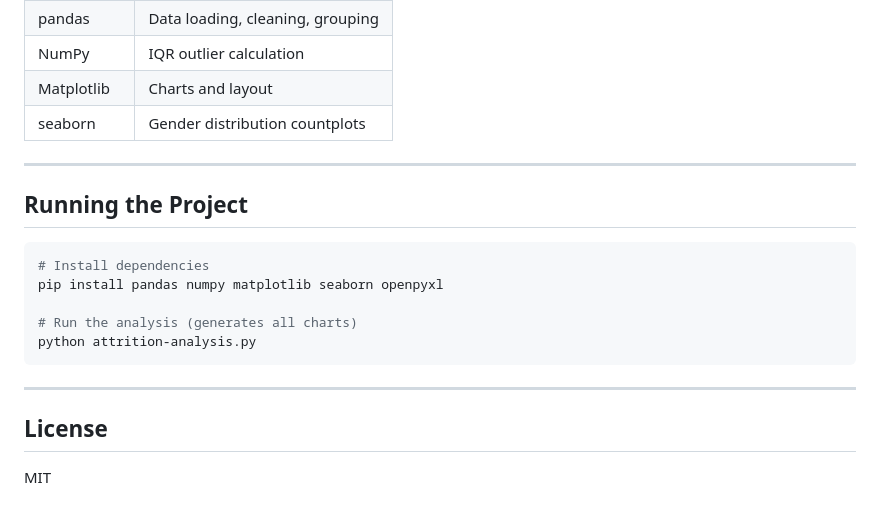
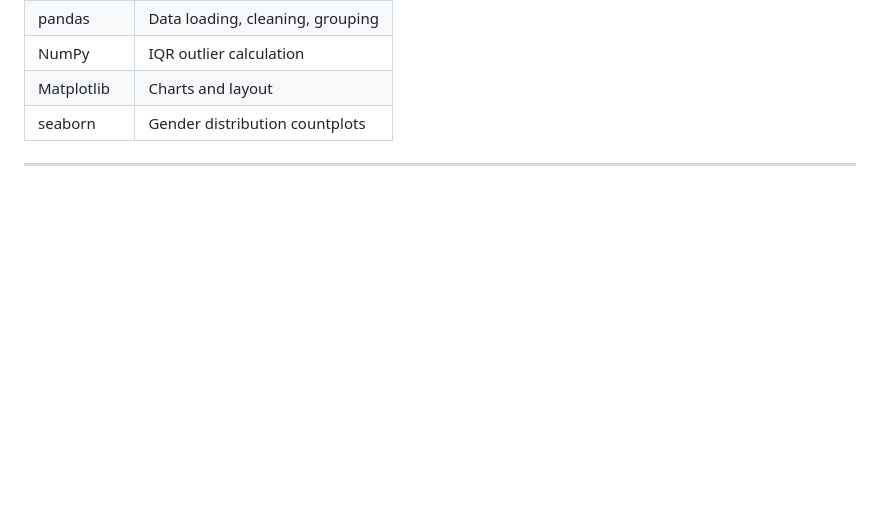
Before and after one commit to Pratham1510/portfolio, a Markdown page: attrition-analysis/README.md, the part around the change. Drawn GitHub-style; blank space fills up the shorter version.

````diff
--- a/attrition-analysis/README.md
+++ b/attrition-analysis/README.md
@@ -114,19 +114,3 @@ Based on the findings, three retention levers were identified for HR leadership:
 | seaborn | Gender distribution countplots |
 
 ---
-
-## Running the Project
-
-```bash
-# Install dependencies
-pip install pandas numpy matplotlib seaborn openpyxl
-
-# Run the analysis (generates all charts)
-python attrition-analysis.py
-```
-
----
-
-## License
-
-MIT
````
